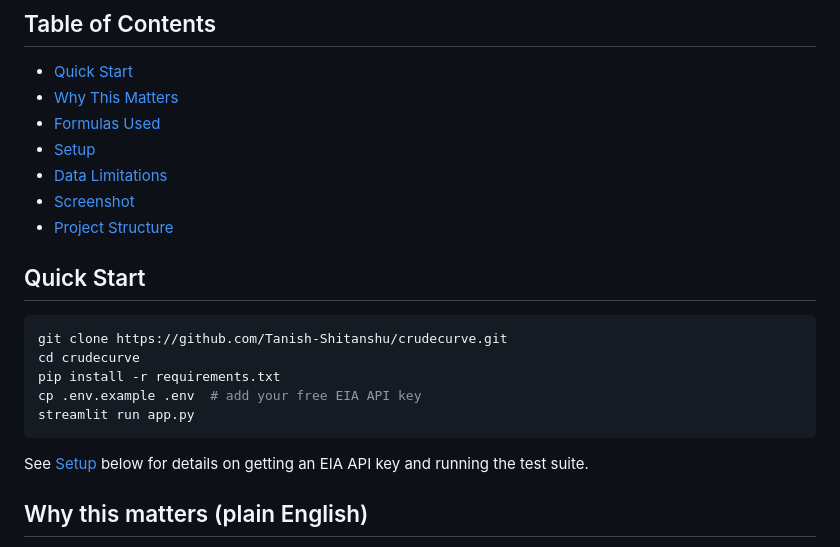
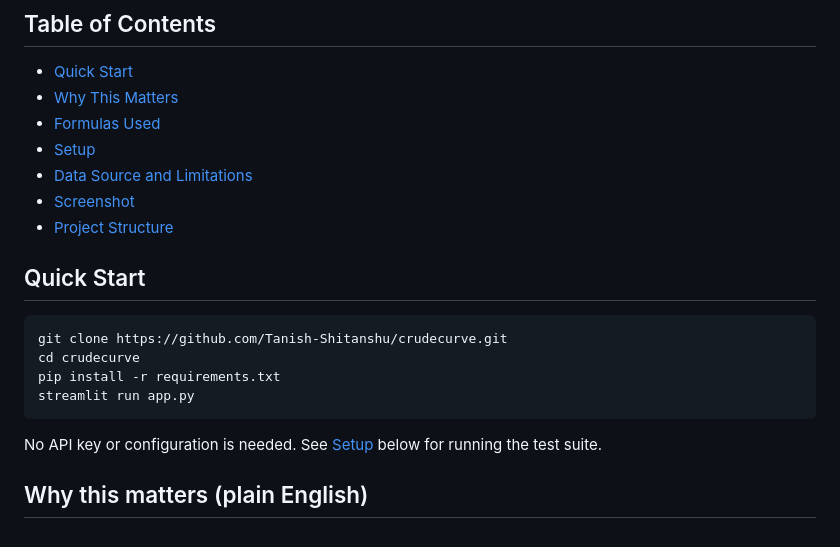
Before and after one commit to Tanish-Shitanshu/crudecurve, a Markdown page: README.md, the part around one of its changes. GitHub-like rendering.

````diff
--- a/README.md
+++ b/README.md
@@ -24,7 +24,7 @@ experiences from continuously rolling a long futures position over time.
 - [Why This Matters](#why-this-matters-plain-english)
 - [Formulas Used](#formulas-used)
 - [Setup](#setup)
-- [Data Limitations](#data-limitations)
+- [Data Source and Limitations](#data-source-and-limitations)
 - [Screenshot](#screenshot)
 - [Project Structure](#project-structure)
 
@@ -34,11 +34,10 @@ experiences from continuously rolling a long futures position over time.
 git clone https://github.com/Tanish-Shitanshu/crudecurve.git
 cd crudecurve
 pip install -r requirements.txt
-cp .env.example .env  # add your free EIA API key
 streamlit run app.py
 ```
 
-See [Setup](#setup) below for details on getting an EIA API key and
+No API key or configuration is needed. See [Setup](#setup) below for
 running the test suite.
 
 ## Why this matters (plain English)
````
Also changed, not shown: other parts of README.md (+38 -52 lines), docs/screenshot.png (added).
